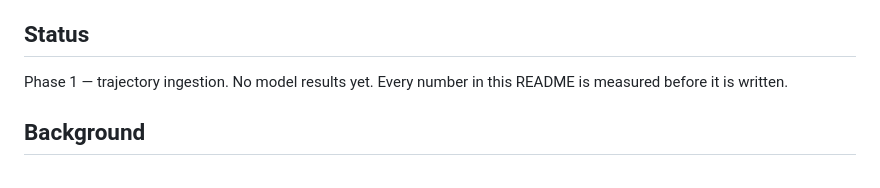
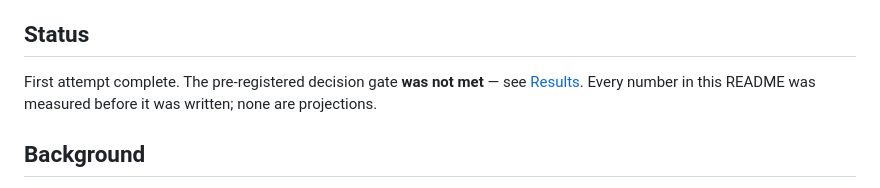
Before and after one commit to mayurbijarniya/averta, a Markdown page: README.md, the part around one of its changes. GitHub-like rendering.

```diff
--- a/README.md
+++ b/README.md
@@ -8,8 +8,9 @@ CPU-native failure prediction for AI coding agents.
 
 ## Status
 
-Phase 1 — trajectory ingestion. No model results yet. Every number in this
-README is measured before it is written.
+First attempt complete. The pre-registered decision gate **was not met** — see
+[Results](#results). Every number in this README was measured before it was
+written; none are projections.
 
 ## Background
 
```
Also changed, not shown: other parts of README.md (+84 -5 lines).
